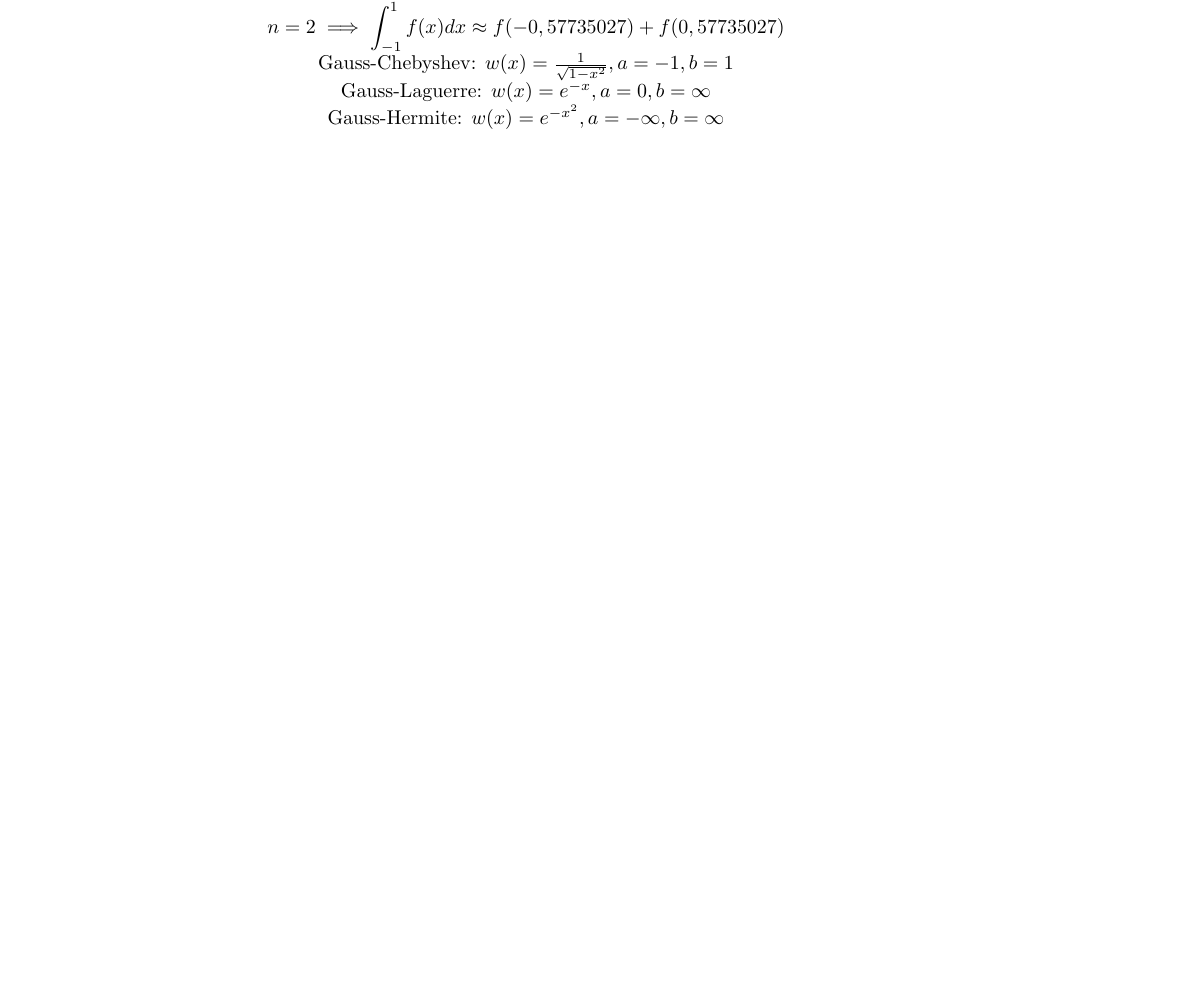
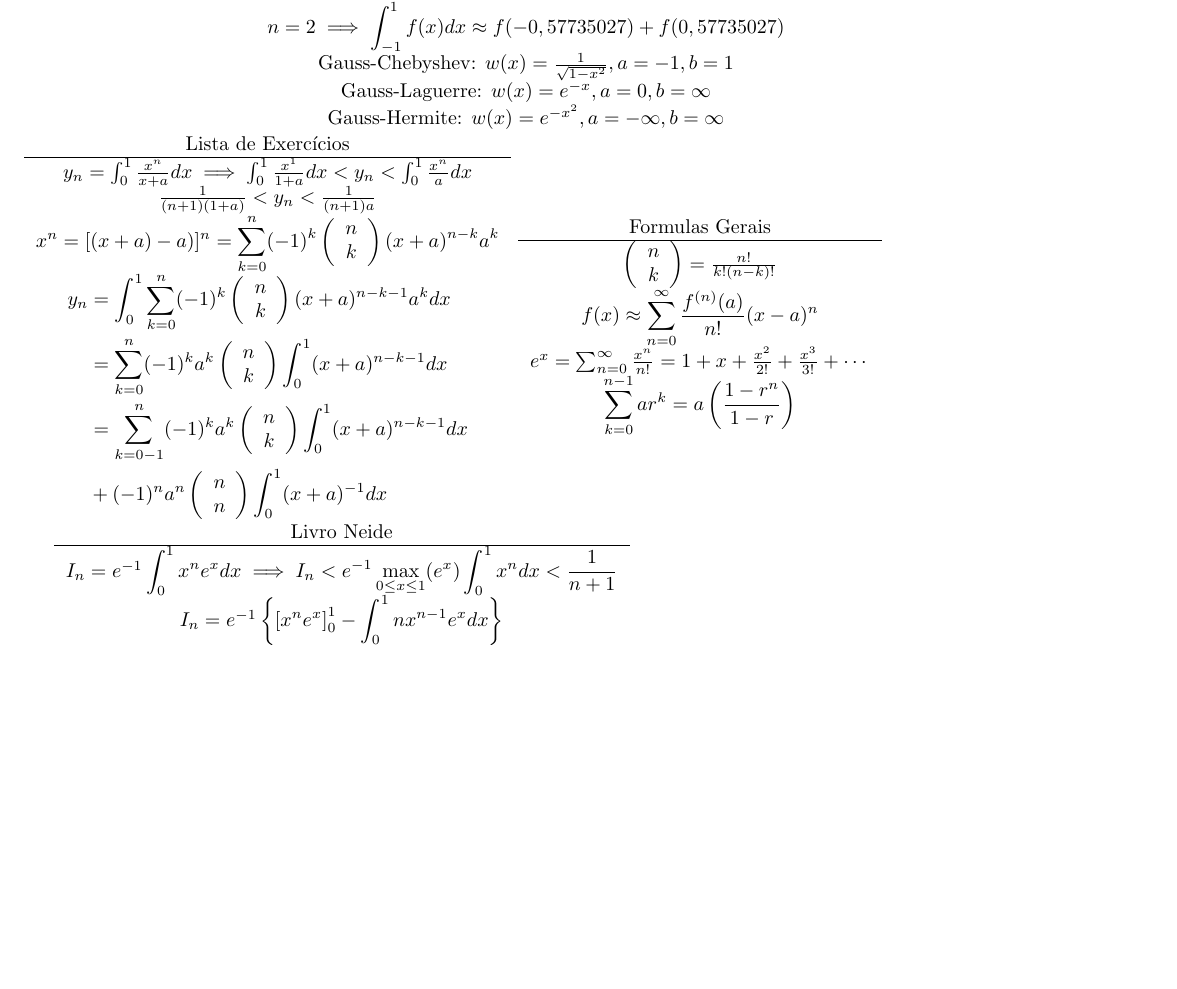
Before and after one commit to vnpavanelli/Formularios, a LaTeX document (Formulario_CalculoNumerico.tex): part of page 2 of 2, cut so that both start at the same text, the shorter picture padded with empty space. Compiled offline with pdfLaTeX.

Commit message:
Inclusão de mais formulas

```diff
--- a/Formulario_CalculoNumerico.tex
+++ b/Formulario_CalculoNumerico.tex
@@ -177,6 +177,67 @@ $ n=2 \implies \displaystyle \int_{-1}^1 f(x)dx \approx f(-0,57735027) + f(0,577
 Gauss-Chebyshev: $w(x) = \frac{1}{\sqrt{1-x^2}}, a=-1, b=1$ \\
 Gauss-Laguerre: $ w(x) = e^{-x}, a=0, b=\infty$\\
 Gauss-Hermite: $ w(x) = e^{-x^2}, a=-\infty, b=\infty$\\
+\end{tabular}\\
+\begin{tabular}{c}
+Lista de Exercícios\\
+\hline
+
+$ y_n = \int_0^1 \frac{x^n}{x+a} dx \implies \int_0^1 \frac{x^1}{1+a}dx < y_n < \int_0^1 \frac{x^n}{a}dx$\\
+$ \frac{1}{(n+1)(1+a)} < y_n < \frac{1}{(n+1)a}$\\
+$ x^n = [(x+a)-a)]^n = \displaystyle\sum_{k=0}^{n} (-1)^k \left( \begin{array}{c}
+n\\
+k
+\end{array}
+\right) (x+a)^{n-k}a^k$\\
+$\begin{aligned}
+ y_n &= \displaystyle \int_0^1 \displaystyle \sum_{k=0}^{n} (-1)^k \left( \begin{array}{c}
+n\\
+k
+\end{array}
+\right) (x+a)^{n-k-1}a^k dx\\
+
+&= \displaystyle \sum_{k=0}^{n} (-1)^k a^k \left( \begin{array}{c}
+n\\
+k
+\end{array}
+\right) \displaystyle \int_0^1 (x+a)^{n-k-1} dx\\
+
+
+&= \displaystyle \sum_{k=0-1}^{n} (-1)^k a^k \left( \begin{array}{c}
+n\\
+k
+\end{array}
+\right) \displaystyle \int_0^1 (x+a)^{n-k-1} dx\\
+&+ (-1)^n a^n \left( \begin{array}{c}
+n\\
+n
+\end{array}
+\right) \displaystyle \int_0^1 (x+a)^{-1}dx\\
+
+\end{aligned}
+
+$
+
+\end{tabular}
+\begin{tabular}{c}
+Formulas Gerais\\
+\hline
+$
+\left( \begin{array}{c}
+n\\
+k
+\end{array}
+\right) = \frac{n!}{k!(n-k)!}$\\
+$ f(x) \approx \displaystyle \sum_{n=0}^{\infty} \frac{f^{(n)}(a)}{n!}(x-a)^n $\\
+$ e^{x} = \sum^{\infty}_{n=0} \frac{x^n}{n!} = 1 + x + \frac{x^2}{2!} + \frac{x^3}{3!} + \cdots $\\
+$ \displaystyle \sum_{k=0}^{n-1} ar^k= a \left(\frac{1-r^{n}}{1-r}\right) $
+\end{tabular}
+
+\begin{tabular}{c}
+Livro Neide\\
+\hline
+$ I_n = e^{-1} \displaystyle \int_0^1 x^n e^x dx \implies I_n < e^{-1} \max_{0\leq x \leq 1}(e^x) \displaystyle \int_0^1 x^n dx < \frac{1}{n+1} $\\
+$ I_n = e^{-1} \left\{ \displaystyle \left[x^n e^x \right]_0^1 - \displaystyle \int_0^1 n x^{n-1} e^x dx \right\} $
 \end{tabular}
 
 
```
Also changed, not shown: Formulario_CalculoNumerico.pdf.
